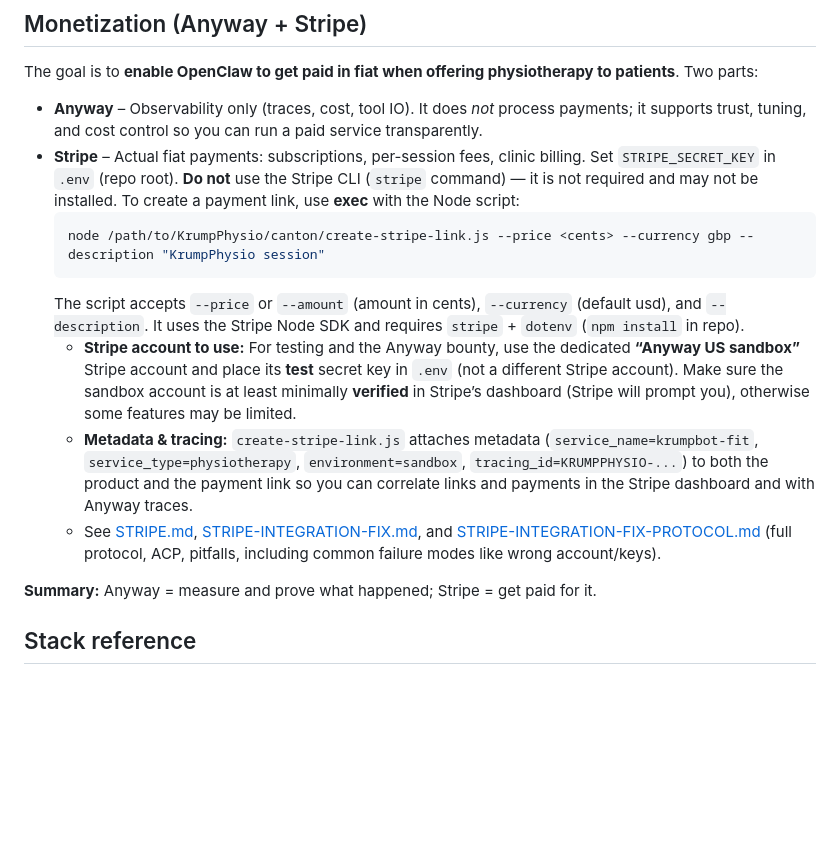
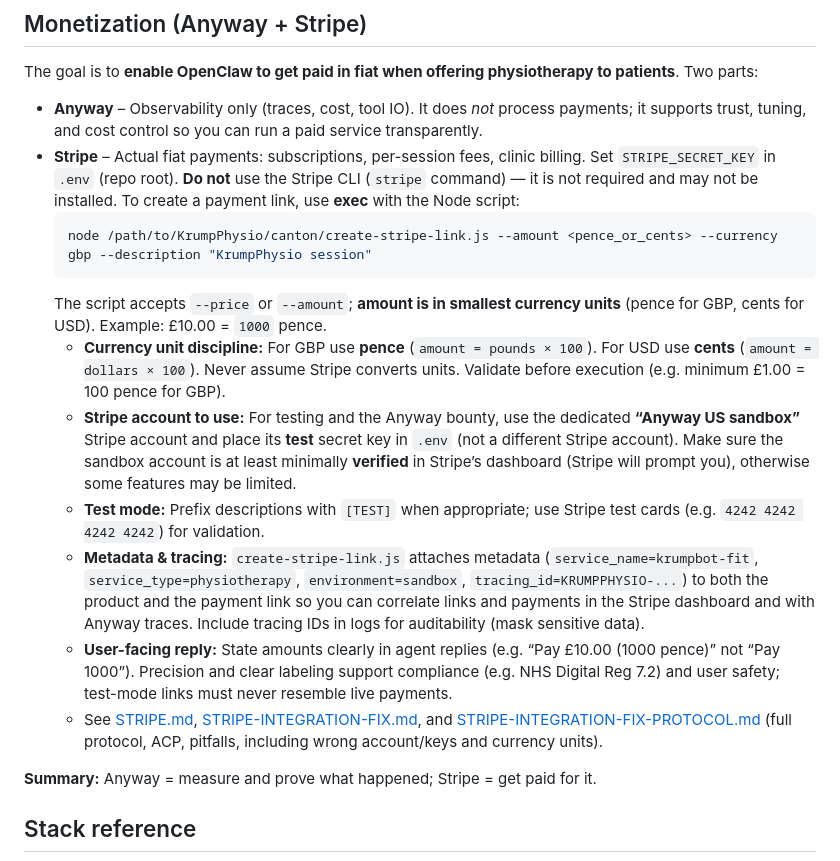
Before and after one commit to arunnadarasa/krumpphysio, a Markdown page: skills/krumpphysio/SKILL.md, the part around the change. Rendered like a GitHub page; blank space fills up the shorter version.

````diff
--- a/skills/krumpphysio/SKILL.md
+++ b/skills/krumpphysio/SKILL.md
@@ -152,12 +152,15 @@ The goal is to **enable OpenClaw to get paid in fiat when offering physiotherapy
 - **Anyway** – Observability only (traces, cost, tool IO). It does *not* process payments; it supports trust, tuning, and cost control so you can run a paid service transparently.
 - **Stripe** – Actual fiat payments: subscriptions, per-session fees, clinic billing. Set `STRIPE_SECRET_KEY` in `.env` (repo root). **Do not** use the Stripe CLI (`stripe` command) — it is not required and may not be installed. To create a payment link, use **exec** with the Node script:
   ```bash
-  node /path/to/KrumpPhysio/canton/create-stripe-link.js --price <cents> --currency gbp --description "KrumpPhysio session"
+  node /path/to/KrumpPhysio/canton/create-stripe-link.js --amount <pence_or_cents> --currency gbp --description "KrumpPhysio session"
   ```
-  The script accepts `--price` or `--amount` (amount in cents), `--currency` (default usd), and `--description`. It uses the Stripe Node SDK and requires `stripe` + `dotenv` (`npm install` in repo).
+  The script accepts `--price` or `--amount`; **amount is in smallest currency units** (pence for GBP, cents for USD). Example: £10.00 = `1000` pence.
+  - **Currency unit discipline:** For GBP use **pence** (`amount = pounds × 100`). For USD use **cents** (`amount = dollars × 100`). Never assume Stripe converts units. Validate before execution (e.g. minimum £1.00 = 100 pence for GBP).
   - **Stripe account to use:** For testing and the Anyway bounty, use the dedicated **“Anyway US sandbox”** Stripe account and place its **test** secret key in `.env` (not a different Stripe account). Make sure the sandbox account is at least minimally **verified** in Stripe’s dashboard (Stripe will prompt you), otherwise some features may be limited.
-  - **Metadata & tracing:** `create-stripe-link.js` attaches metadata (`service_name=krumpbot-fit`, `service_type=physiotherapy`, `environment=sandbox`, `tracing_id=KRUMPPHYSIO-...`) to both the product and the payment link so you can correlate links and payments in the Stripe dashboard and with Anyway traces.
-  - See [STRIPE.md](https://github.com/arunnadarasa/krumpphysio/blob/main/docs/STRIPE.md), [STRIPE-INTEGRATION-FIX.md](https://github.com/arunnadarasa/krumpphysio/blob/main/docs/STRIPE-INTEGRATION-FIX.md), and [STRIPE-INTEGRATION-FIX-PROTOCOL.md](https://github.com/arunnadarasa/krumpphysio/blob/main/docs/STRIPE-INTEGRATION-FIX-PROTOCOL.md) (full protocol, ACP, pitfalls, including common failure modes like wrong account/keys).
+  - **Test mode:** Prefix descriptions with `[TEST]` when appropriate; use Stripe test cards (e.g. `4242 4242 4242 4242`) for validation.
+  - **Metadata & tracing:** `create-stripe-link.js` attaches metadata (`service_name=krumpbot-fit`, `service_type=physiotherapy`, `environment=sandbox`, `tracing_id=KRUMPPHYSIO-...`) to both the product and the payment link so you can correlate links and payments in the Stripe dashboard and with Anyway traces. Include tracing IDs in logs for auditability (mask sensitive data).
+  - **User-facing reply:** State amounts clearly in agent replies (e.g. “Pay £10.00 (1000 pence)” not “Pay 1000”). Precision and clear labeling support compliance (e.g. NHS Digital Reg 7.2) and user safety; test-mode links must never resemble live payments.
+  - See [STRIPE.md](https://github.com/arunnadarasa/krumpphysio/blob/main/docs/STRIPE.md), [STRIPE-INTEGRATION-FIX.md](https://github.com/arunnadarasa/krumpphysio/blob/main/docs/STRIPE-INTEGRATION-FIX.md), and [STRIPE-INTEGRATION-FIX-PROTOCOL.md](https://github.com/arunnadarasa/krumpphysio/blob/main/docs/STRIPE-INTEGRATION-FIX-PROTOCOL.md) (full protocol, ACP, pitfalls, including wrong account/keys and currency units).
 
 **Summary:** Anyway = measure and prove what happened; Stripe = get paid for it.
 
````
Also changed, not shown: docs/STRIPE-INTEGRATION-FIX.md (+39 -0 lines).
